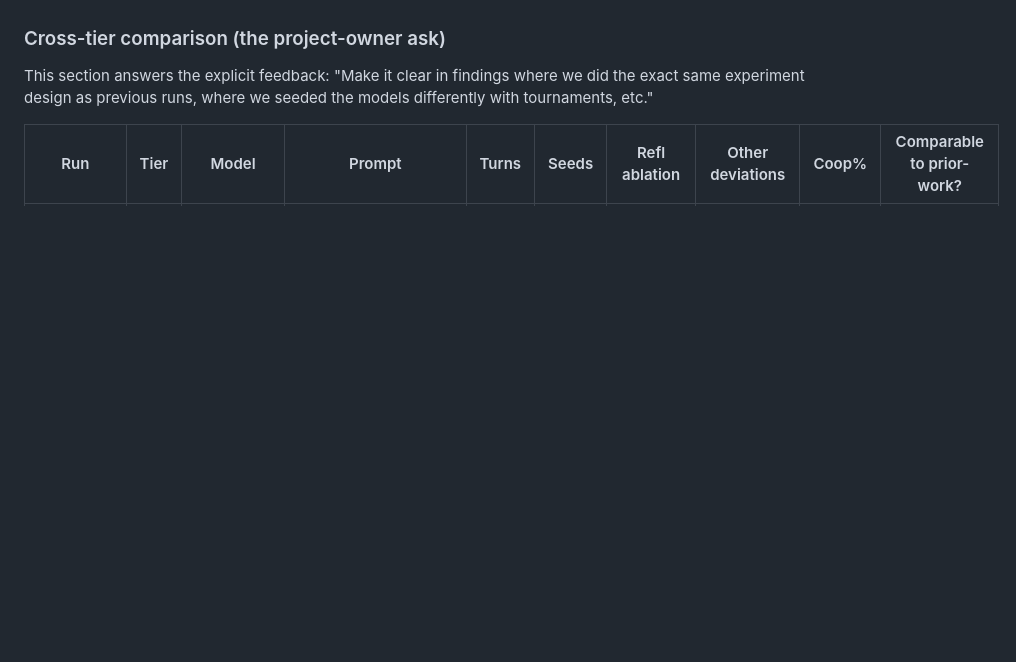
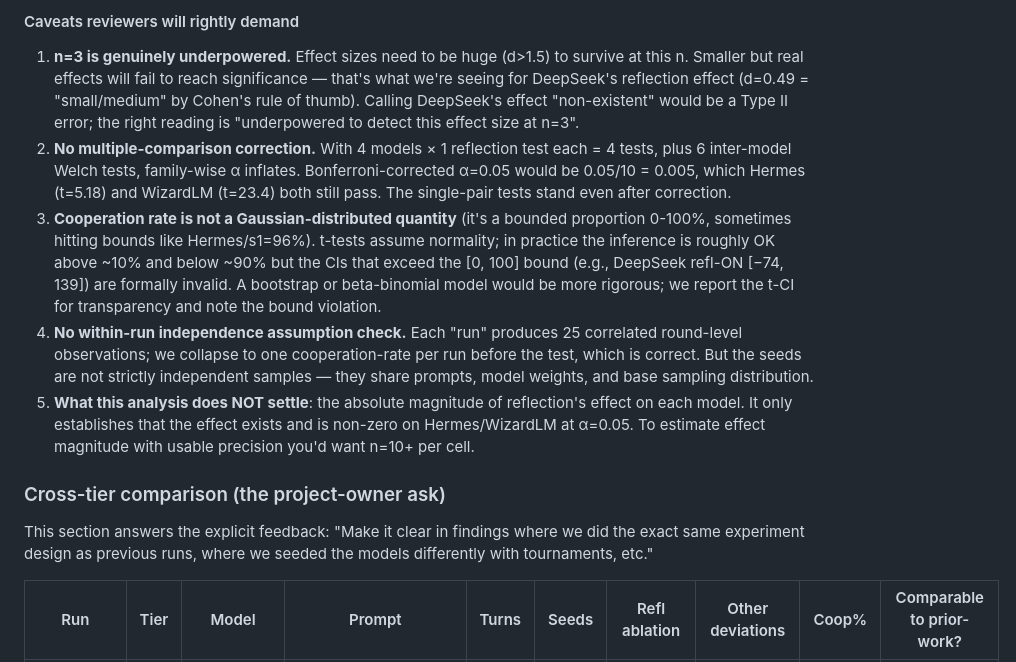
Before and after one commit to TheApexWu/crucible, a Markdown page: paperprep.md, the part around one of its changes. Rendered like a GitHub page; blank space fills up the shorter version.

```diff
--- a/paperprep.md
+++ b/paperprep.md
@@ -562,3 +622,33 @@ This is the apples-to-apples comparison the project owner asked for.
+#### Caveats reviewers will rightly demand
+
+1. **n=3 is genuinely underpowered.** Effect sizes need to be huge (d>1.5) to
+   survive at this n. Smaller but real effects will fail to reach
+   significance — that's what we're seeing for DeepSeek's reflection effect
+   (d=0.49 = "small/medium" by Cohen's rule of thumb). Calling DeepSeek's
+   effect "non-existent" would be a Type II error; the right reading is
+   "underpowered to detect this effect size at n=3".
+2. **No multiple-comparison correction.** With 4 models × 1 reflection test
+   each = 4 tests, plus 6 inter-model Welch tests, family-wise α inflates.
+   Bonferroni-corrected α=0.05 would be 0.05/10 = 0.005, which Hermes
+   (t=5.18) and WizardLM (t=23.4) both still pass. The single-pair tests
+   stand even after correction.
+3. **Cooperation rate is not a Gaussian-distributed quantity** (it's a
+   bounded proportion 0-100%, sometimes hitting bounds like Hermes/s1=96%).
+   t-tests assume normality; in practice the inference is roughly OK above
+   ~10% and below ~90% but the CIs that exceed the [0, 100] bound (e.g., DeepSeek
+   refl-ON [−74, 139]) are formally invalid. A bootstrap or beta-binomial
+   model would be more rigorous; we report the t-CI for transparency and
+   note the bound violation.
+4. **No within-run independence assumption check.** Each "run" produces 25
+   correlated round-level observations; we collapse to one cooperation-rate
+   per run before the test, which is correct. But the seeds are not strictly
+   independent samples — they share prompts, model weights, and base
+   sampling distribution.
+5. **What this analysis does NOT settle**: the absolute magnitude of
+   reflection's effect on each model. It only establishes that the effect
+   exists and is non-zero on Hermes/WizardLM at α=0.05. To estimate effect
+   magnitude with usable precision you'd want n=10+ per cell.
+
 ### Cross-tier comparison (the project-owner ask)
 
 This section answers the explicit feedback: "Make it clear in findings where we
```
Also changed, not shown: other parts of paperprep.md (+60 -0 lines).
